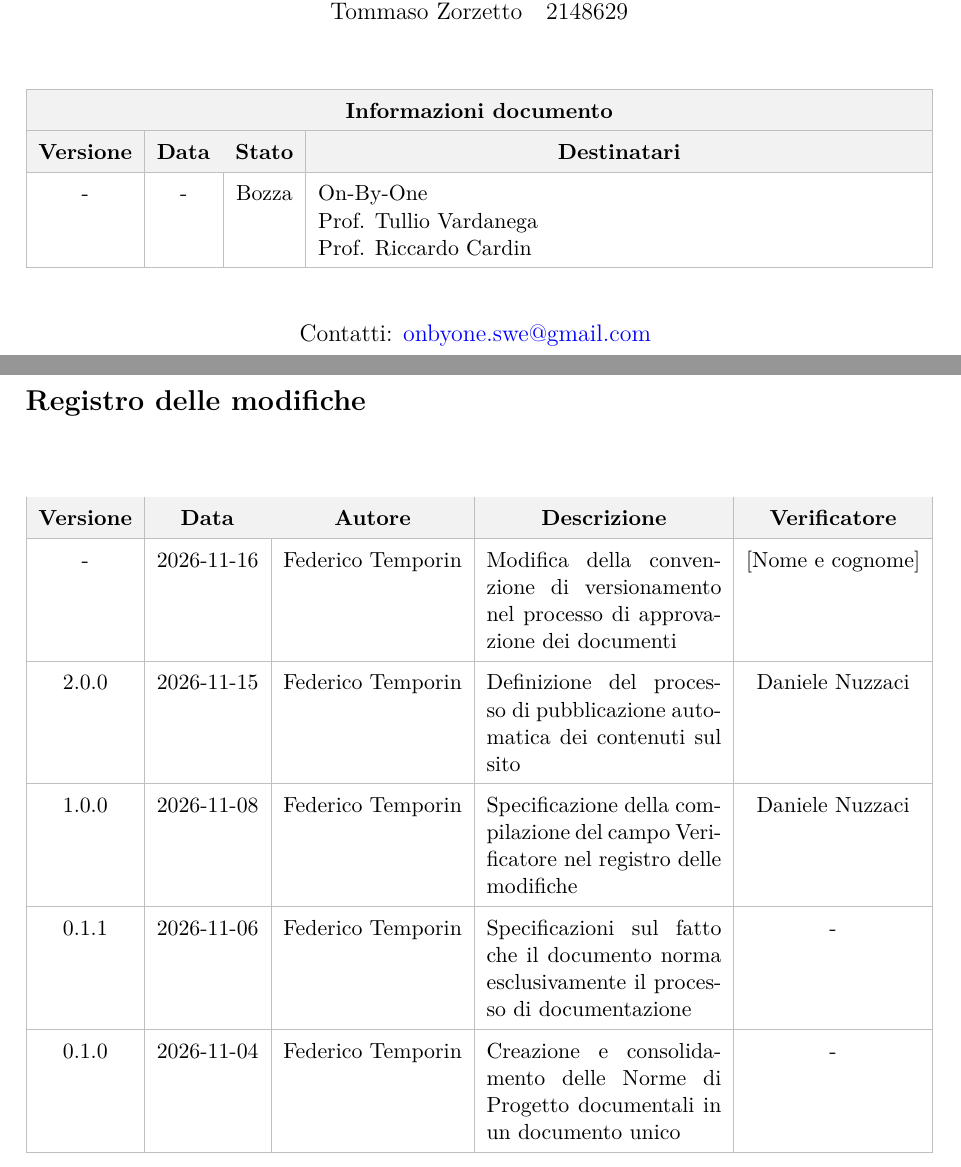
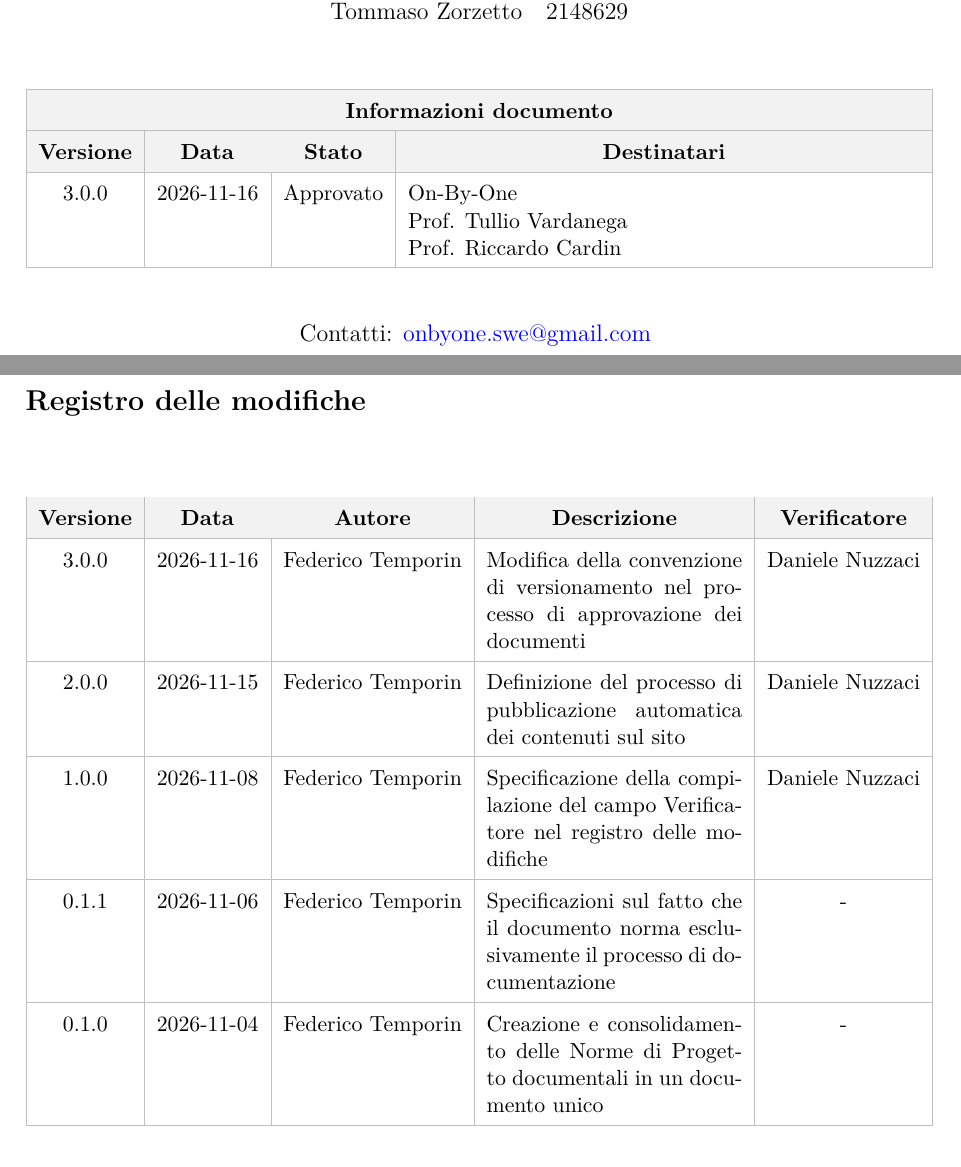
Before and after one commit to On-By-One-Team/On-By-One.github.io, a LaTeX document (docs/tex/gestionali/norme-di-progetto/norme-di-progetto-documentazione.tex): two parts of pages 1 and 2 of 18, joined at a grey line, cut so that both start at the same text. Compiled offline with pdfLaTeX.

Commit message:
docs: approvazione documento. Closes #89

```diff
--- a/docs/tex/gestionali/norme-di-progetto/norme-di-progetto-documentazione.tex
+++ b/docs/tex/gestionali/norme-di-progetto/norme-di-progetto-documentazione.tex
@@ -70,7 +70,7 @@
             \hline
             \rowcolor{gray!10} \textbf{Versione} & \textbf{Data} & \textbf{Stato} & \multicolumn{1}{c|}{\textbf{Destinatari}} \\
             \hline
-            - & - & Bozza &
+            3.0.0 & 2026-11-16 & Approvato &
             On-By-One \newline
             Prof. Tullio Vardanega \newline
             Prof. Riccardo Cardin \\
@@ -106,7 +106,7 @@
         \multicolumn{1}{c|}{\textbf{Descrizione}} &
         \multicolumn{1}{c|}{\textbf{Verificatore}} \\
         \hline
-        - & 2026-11-16 & Federico Temporin & Modifica della convenzione di versionamento nel processo di approvazione dei documenti & [Nome e cognome] \\
+        3.0.0 & 2026-11-16 & Federico Temporin & Modifica della convenzione di versionamento nel processo di approvazione dei documenti & Daniele Nuzzaci \\
         \hline
         2.0.0 & 2026-11-15 & Federico Temporin & Definizione del processo di pubblicazione automatica dei contenuti sul sito & Daniele Nuzzaci \\
         \hline
```
